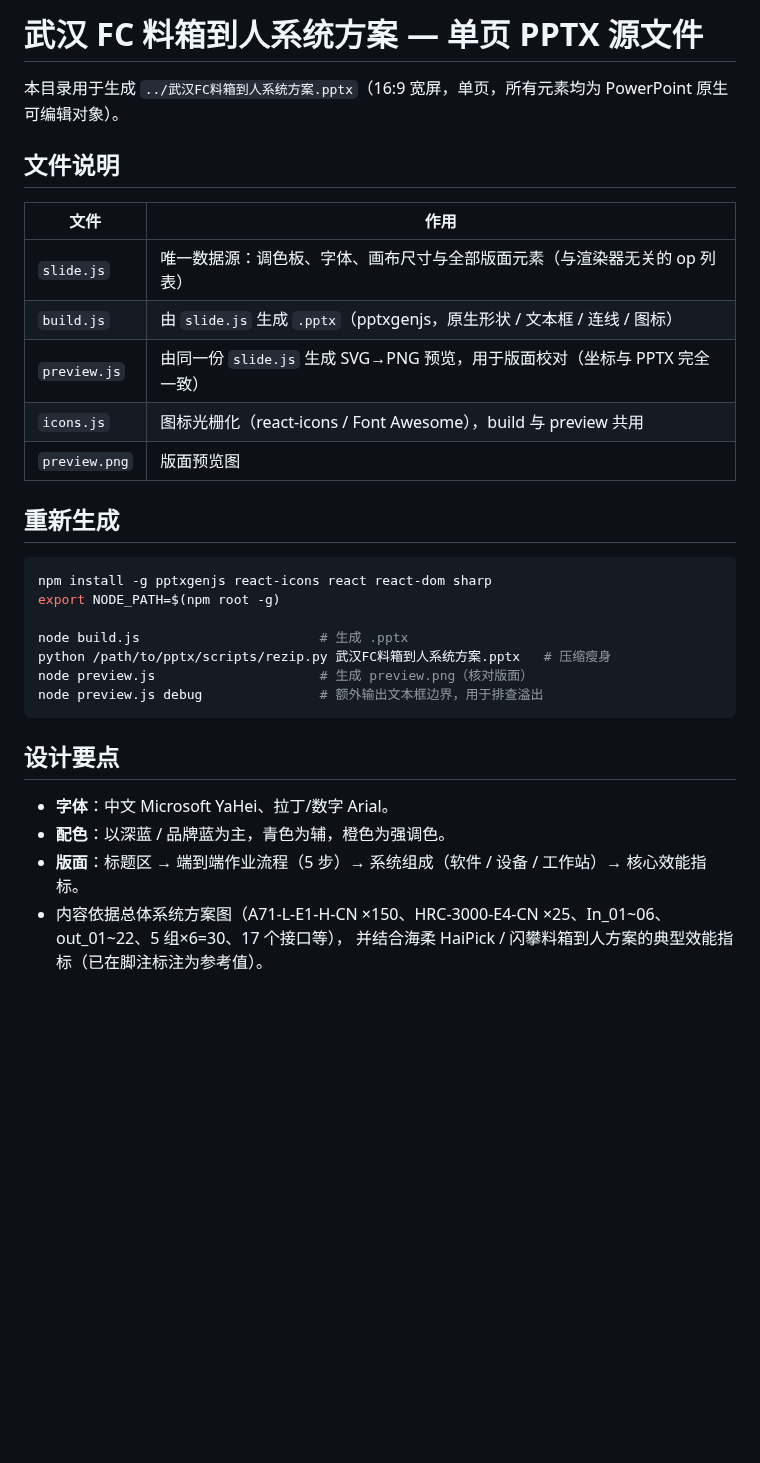
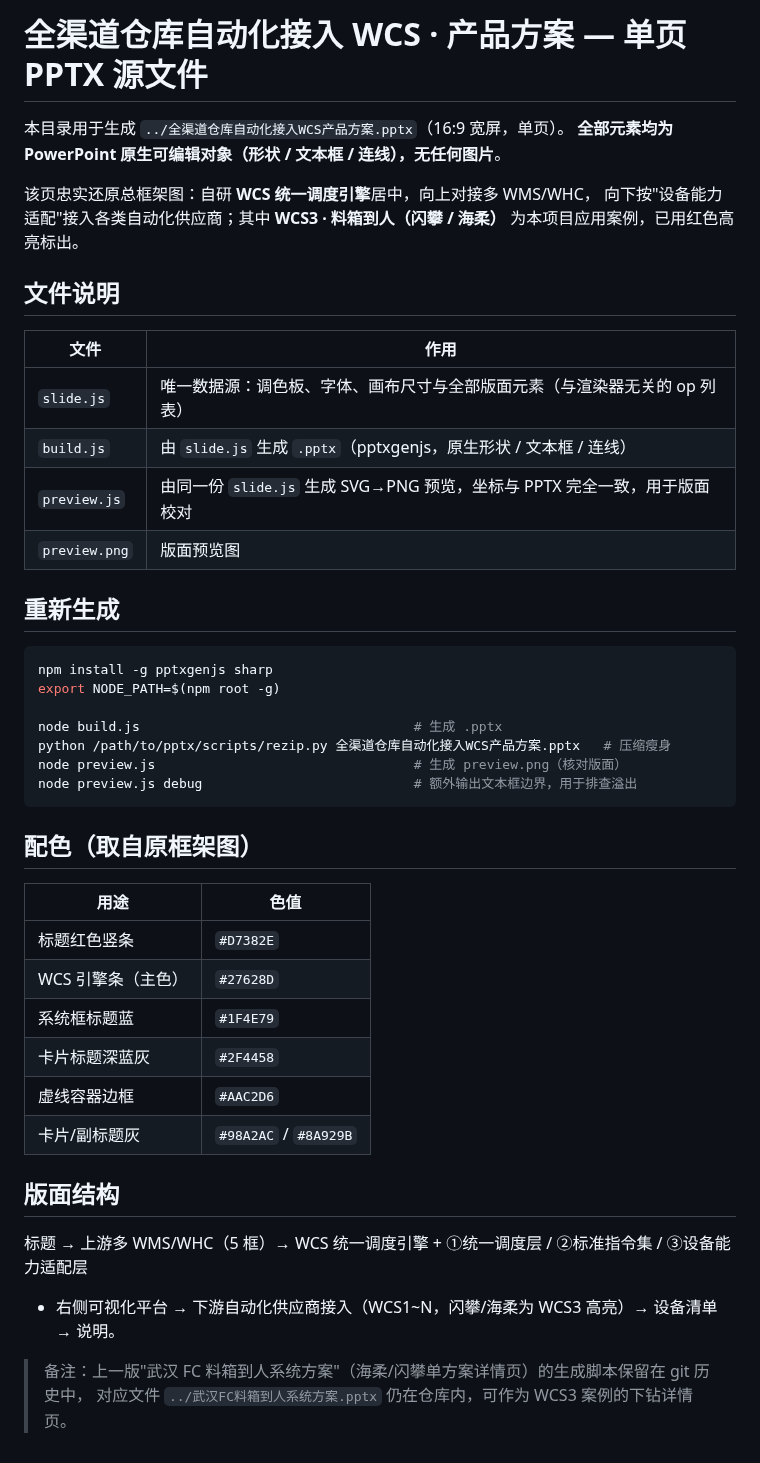
Before and after one commit to generous-jiang/jiangzw, a Markdown page: slide-source/README.md, the part around the change. Rendered like a GitHub page; blank space fills up the shorter version.

````diff
--- a/slide-source/README.md
+++ b/slide-source/README.md
@@ -1,33 +1,48 @@
-# 武汉 FC 料箱到人系统方案 — 单页 PPTX 源文件
+# 全渠道仓库自动化接入 WCS · 产品方案 — 单页 PPTX 源文件
 
-本目录用于生成 `../武汉FC料箱到人系统方案.pptx`（16:9 宽屏，单页，所有元素均为 PowerPoint 原生可编辑对象）。
+本目录用于生成 `../全渠道仓库自动化接入WCS产品方案.pptx`（16:9 宽屏，单页）。
+**全部元素均为 PowerPoint 原生可编辑对象（形状 / 文本框 / 连线），无任何图片**。
+
+该页忠实还原总框架图：自研 **WCS 统一调度引擎**居中，向上对接多 WMS/WHC，
+向下按"设备能力适配"接入各类自动化供应商；其中 **WCS3 · 料箱到人（闪攀 / 海柔）**
+为本项目应用案例，已用红色高亮标出。
 
 ## 文件说明
 
 | 文件 | 作用 |
 |------|------|
 | `slide.js`   | 唯一数据源：调色板、字体、画布尺寸与全部版面元素（与渲染器无关的 op 列表） |
-| `build.js`   | 由 `slide.js` 生成 `.pptx`（pptxgenjs，原生形状 / 文本框 / 连线 / 图标） |
-| `preview.js` | 由同一份 `slide.js` 生成 SVG→PNG 预览，用于版面校对（坐标与 PPTX 完全一致） |
-| `icons.js`   | 图标光栅化（react-icons / Font Awesome），build 与 preview 共用 |
+| `build.js`   | 由 `slide.js` 生成 `.pptx`（pptxgenjs，原生形状 / 文本框 / 连线） |
+| `preview.js` | 由同一份 `slide.js` 生成 SVG→PNG 预览，坐标与 PPTX 完全一致，用于版面校对 |
 | `preview.png`| 版面预览图 |
 
 ## 重新生成
 
 ```bash
-npm install -g pptxgenjs react-icons react react-dom sharp
+npm install -g pptxgenjs sharp
 export NODE_PATH=$(npm root -g)
 
-node build.js                       # 生成 .pptx
-python /path/to/pptx/scripts/rezip.py 武汉FC料箱到人系统方案.pptx   # 压缩瘦身
-node preview.js                     # 生成 preview.png（核对版面）
-node preview.js debug               # 额外输出文本框边界，用于排查溢出
+node build.js                                   # 生成 .pptx
+python /path/to/pptx/scripts/rezip.py 全渠道仓库自动化接入WCS产品方案.pptx   # 压缩瘦身
+node preview.js                                 # 生成 preview.png（核对版面）
+node preview.js debug                           # 额外输出文本框边界，用于排查溢出
 ```
 
-## 设计要点
+## 配色（取自原框架图）
 
-- **字体**：中文 Microsoft YaHei、拉丁/数字 Arial。
-- **配色**：以深蓝 / 品牌蓝为主，青色为辅，橙色为强调色。
-- **版面**：标题区 → 端到端作业流程（5 步）→ 系统组成（软件 / 设备 / 工作站）→ 核心效能指标。
-- 内容依据总体系统方案图（A71-L-E1-H-CN ×150、HRC-3000-E4-CN ×25、In_01~06、out_01~22、5 组×6=30、17 个接口等），
-  并结合海柔 HaiPick / 闪攀料箱到人方案的典型效能指标（已在脚注标注为参考值）。
+| 用途 | 色值 |
+|------|------|
+| 标题红色竖条 | `#D7382E` |
+| WCS 引擎条（主色） | `#27628D` |
+| 系统框标题蓝 | `#1F4E79` |
+| 卡片标题深蓝灰 | `#2F4458` |
+| 虚线容器边框 | `#AAC2D6` |
+| 卡片/副标题灰 | `#98A2AC` / `#8A929B` |
+
+## 版面结构
+
+标题 → 上游多 WMS/WHC（5 框）→ WCS 统一调度引擎 + ①统一调度层 / ②标准指令集 / ③设备能力适配层
++ 右侧可视化平台 → 下游自动化供应商接入（WCS1~N，闪攀/海柔为 WCS3 高亮）→ 设备清单 → 说明。
+
+> 备注：上一版"武汉 FC 料箱到人系统方案"（海柔/闪攀单方案详情页）的生成脚本保留在 git 历史中，
+> 对应文件 `../武汉FC料箱到人系统方案.pptx` 仍在仓库内，可作为 WCS3 案例的下钻详情页。
````
Also changed, not shown: slide-source/preview.png, 5 other files.
